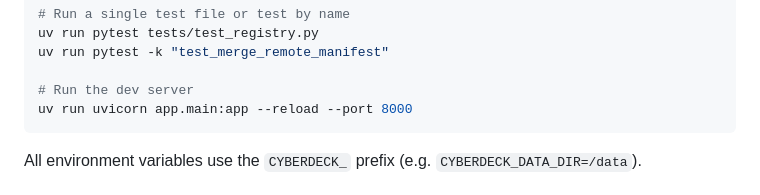
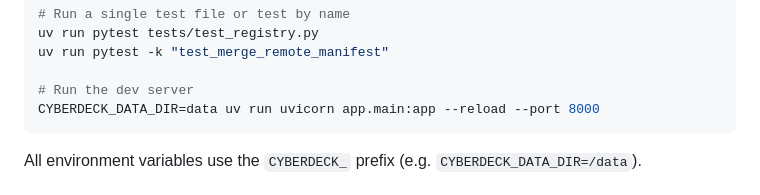
Before and after one commit to paprins/cyberdeck, a Markdown page: AGENTS.md, the part around the change. Rendered like a GitHub page.

Commit message:
fix: add CYBERDECK_DATA_DIR to dev server command in AGENTS.md

````diff
--- a/AGENTS.md
+++ b/AGENTS.md
@@ -29,7 +29,7 @@ uv run pytest tests/test_registry.py
 uv run pytest -k "test_merge_remote_manifest"
 
 # Run the dev server
-uv run uvicorn app.main:app --reload --port 8000
+CYBERDECK_DATA_DIR=data uv run uvicorn app.main:app --reload --port 8000
 ```
 
 All environment variables use the `CYBERDECK_` prefix (e.g. `CYBERDECK_DATA_DIR=/data`).
````
